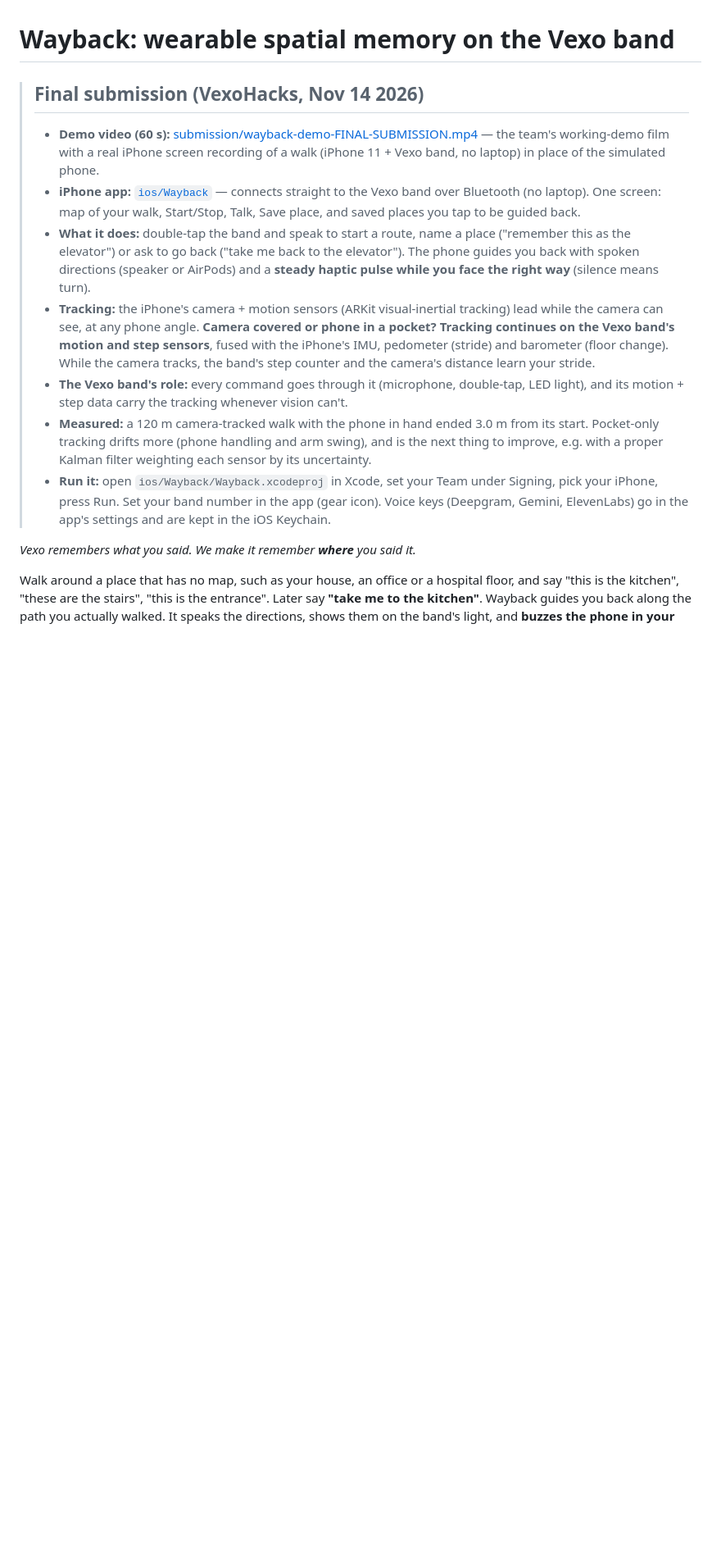
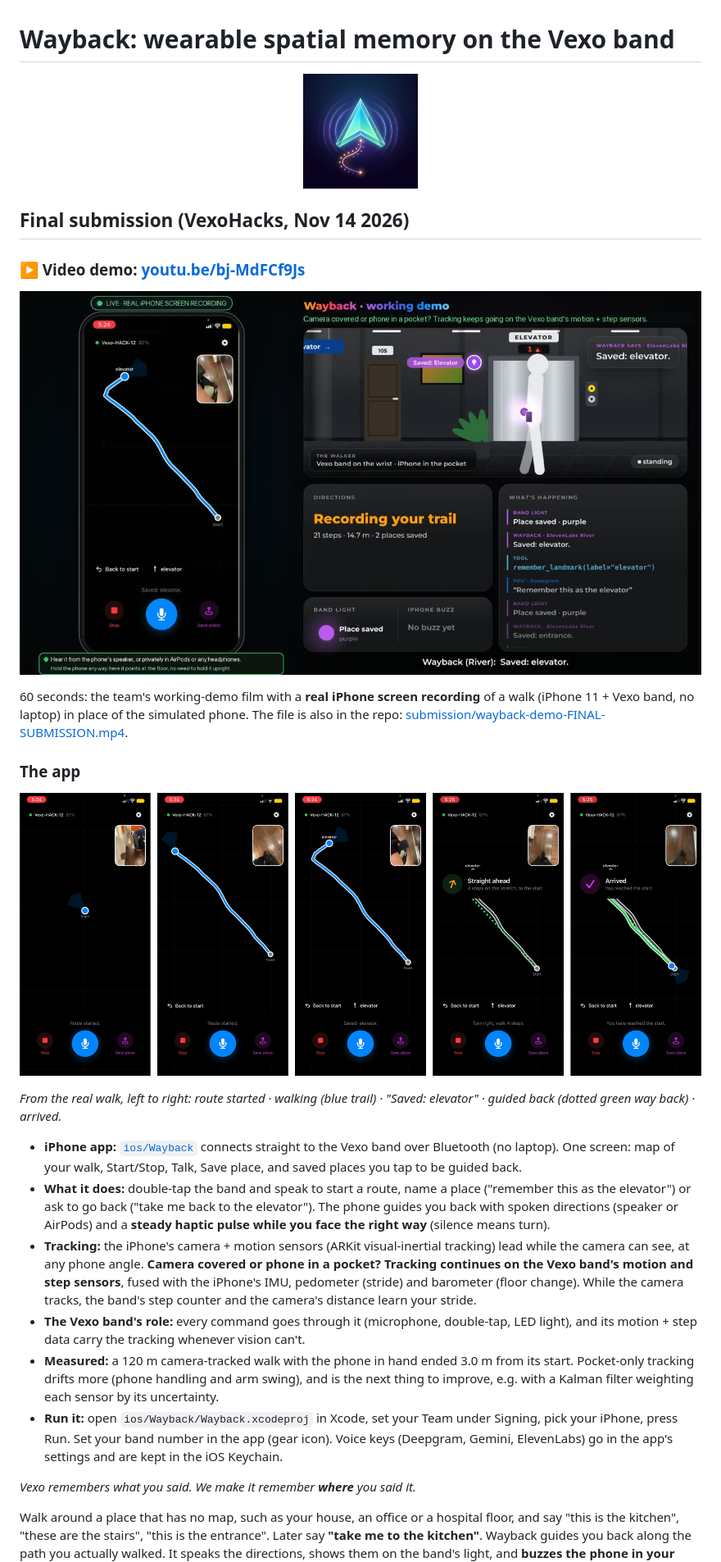
Before and after one commit to anjalist08/vexohacks, a Markdown page: README.md, the part around the change. Shown at 82% size. GitHub-like rendering; pictures changed too: docs/images/app-live-walk.png (added), docs/images/demo-frame.jpg (added), docs/images/wayback-logo.png (added); blank space fills up the shorter version.

Commit message:
README: logo, YouTube demo link with thumbnail, real app screenshots
Co-Authored-By: Claude Opus 5.5 <noreply@anthropic.com>

```diff
--- a/README.md
+++ b/README.md
@@ -1,13 +1,27 @@
 # Wayback: wearable spatial memory on the Vexo band
 
-> ## Final submission (VexoHacks, Nov 14 2026)
-> - **Demo video (60 s):** [submission/wayback-demo-FINAL-SUBMISSION.mp4](submission/wayback-demo-FINAL-SUBMISSION.mp4) — the team's working-demo film with a real iPhone screen recording of a walk (iPhone 11 + Vexo band, no laptop) in place of the simulated phone.
-> - **iPhone app:** [`ios/Wayback`](ios/Wayback) — connects straight to the Vexo band over Bluetooth (no laptop). One screen: map of your walk, Start/Stop, Talk, Save place, and saved places you tap to be guided back.
-> - **What it does:** double-tap the band and speak to start a route, name a place ("remember this as the elevator") or ask to go back ("take me back to the elevator"). The phone guides you back with spoken directions (speaker or AirPods) and a **steady haptic pulse while you face the right way** (silence means turn).
-> - **Tracking:** the iPhone's camera + motion sensors (ARKit visual-inertial tracking) lead while the camera can see, at any phone angle. **Camera covered or phone in a pocket? Tracking continues on the Vexo band's motion and step sensors**, fused with the iPhone's IMU, pedometer (stride) and barometer (floor change). While the camera tracks, the band's step counter and the camera's distance learn your stride.
-> - **The Vexo band's role:** every command goes through it (microphone, double-tap, LED light), and its motion + step data carry the tracking whenever vision can't.
-> - **Measured:** a 120 m camera-tracked walk with the phone in hand ended 3.0 m from its start. Pocket-only tracking drifts more (phone handling and arm swing), and is the next thing to improve, e.g. with a proper Kalman filter weighting each sensor by its uncertainty.
-> - **Run it:** open `ios/Wayback/Wayback.xcodeproj` in Xcode, set your Team under Signing, pick your iPhone, press Run. Set your band number in the app (gear icon). Voice keys (Deepgram, Gemini, ElevenLabs) go in the app's settings and are kept in the iOS Keychain.
+<p align="center"><img src="docs/images/wayback-logo.png" alt="Wayback logo" width="140"></p>
+
+## Final submission (VexoHacks, Nov 14 2026)
+
+### ▶ Video demo: **[youtu.be/bj-MdFCf9Js](https://youtu.be/bj-MdFCf9Js)**
+
+[![Wayback demo video](docs/images/demo-frame.jpg)](https://youtu.be/bj-MdFCf9Js)
+
+60 seconds: the team's working-demo film with a **real iPhone screen recording** of a walk (iPhone 11 + Vexo band, no laptop) in place of the simulated phone. The file is also in the repo: [submission/wayback-demo-FINAL-SUBMISSION.mp4](submission/wayback-demo-FINAL-SUBMISSION.mp4).
+
+### The app
+
+![The Wayback iPhone app on a real walk: route started, walking, saved the elevator, guided back, arrived](docs/images/app-live-walk.png)
+
+*From the real walk, left to right: route started · walking (blue trail) · "Saved: elevator" · guided back (dotted green way back) · arrived.*
+
+- **iPhone app:** [`ios/Wayback`](ios/Wayback) connects straight to the Vexo band over Bluetooth (no laptop). One screen: map of your walk, Start/Stop, Talk, Save place, and saved places you tap to be guided back.
+- **What it does:** double-tap the band and speak to start a route, name a place ("remember this as the elevator") or ask to go back ("take me back to the elevator"). The phone guides you back with spoken directions (speaker or AirPods) and a **steady haptic pulse while you face the right way** (silence means turn).
+- **Tracking:** the iPhone's camera + motion sensors (ARKit visual-inertial tracking) lead while the camera can see, at any phone angle. **Camera covered or phone in a pocket? Tracking continues on the Vexo band's motion and step sensors**, fused with the iPhone's IMU, pedometer (stride) and barometer (floor change). While the camera tracks, the band's step counter and the camera's distance learn your stride.
+- **The Vexo band's role:** every command goes through it (microphone, double-tap, LED light), and its motion + step data carry the tracking whenever vision can't.
+- **Measured:** a 120 m camera-tracked walk with the phone in hand ended 3.0 m from its start. Pocket-only tracking drifts more (phone handling and arm swing), and is the next thing to improve, e.g. with a Kalman filter weighting each sensor by its uncertainty.
+- **Run it:** open `ios/Wayback/Wayback.xcodeproj` in Xcode, set your Team under Signing, pick your iPhone, press Run. Set your band number in the app (gear icon). Voice keys (Deepgram, Gemini, ElevenLabs) go in the app's settings and are kept in the iOS Keychain.
 
 
 *Vexo remembers what you said. We make it remember **where** you said it.*
```
